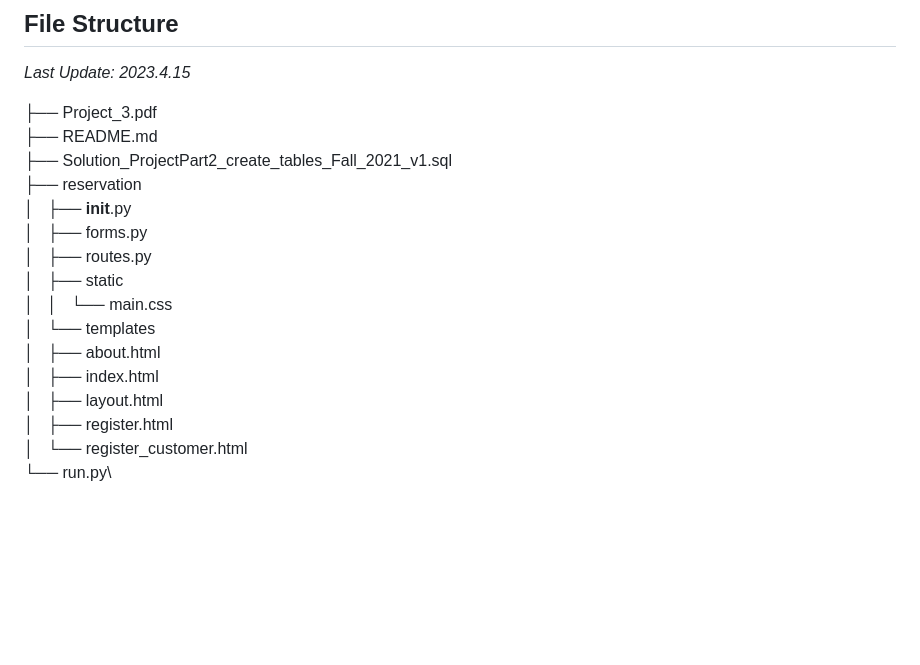
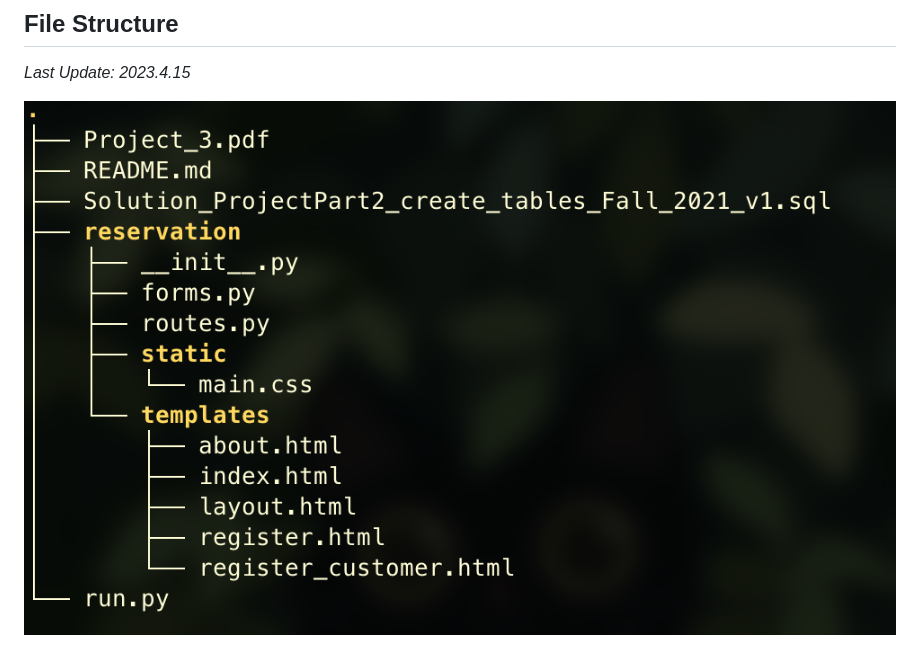
Before and after one commit to Jaacky-Huaang/Databases_Project, a Markdown page: README.md, the part around the change. Rendered like a GitHub page; pictures changed too: img/file_structure.png (added); blank space fills up the shorter version.

```diff
--- a/README.md
+++ b/README.md
@@ -19,19 +19,4 @@
 ## File Structure
 *Last Update: 2023.4.15*
 
-├── Project_3.pdf\
-├── README.md\
-├── Solution_ProjectPart2_create_tables_Fall_2021_v1.sql\
-├── reservation\
-│   ├── __init__.py\
-│   ├── forms.py\
-│   ├── routes.py\
-│   ├── static\
-│   │   └── main.css\
-│   └── templates\
-│       ├── about.html\
-│       ├── index.html\
-│       ├── layout.html\
-│       ├── register.html\
-│       └── register_customer.html\
-└── run.py\
+![File Structure](./img/file_structure.png)
```
